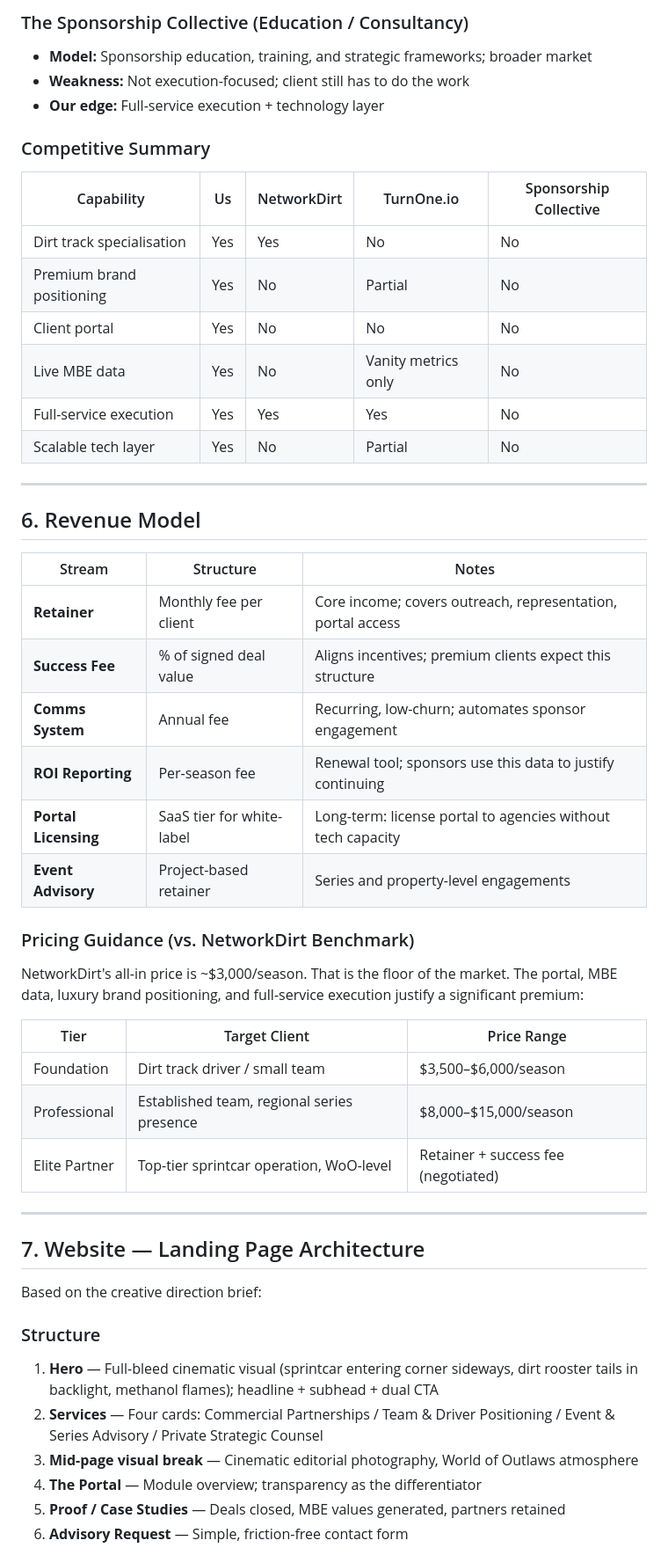
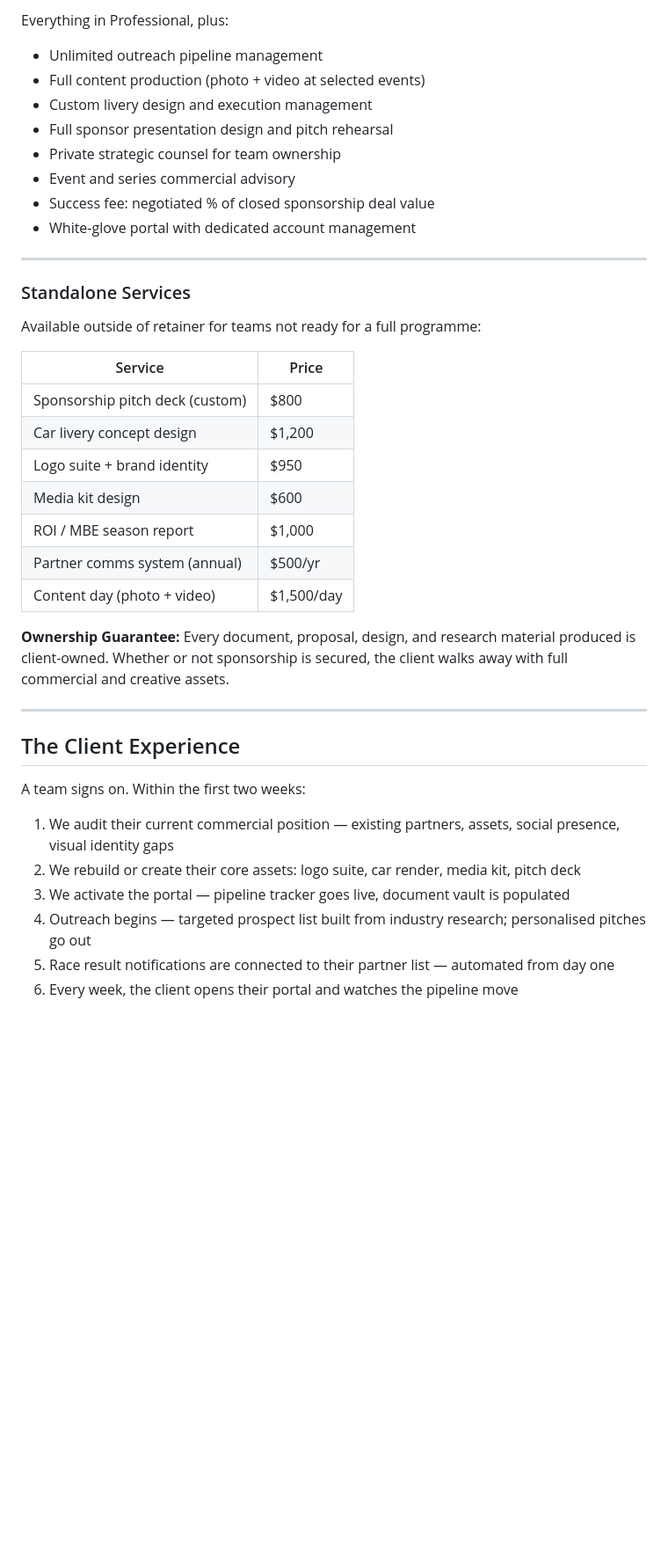
Before and after one commit to disburyben/docs, a Markdown page: business-plan-nextgen-client-portal.md, the part around one of its changes. Shown at 88% size. GitHub-like rendering; blank space fills up the shorter version.

```diff
--- a/business-plan-nextgen-client-portal.md
+++ b/business-plan-nextgen-client-portal.md
@@ -167,53 +115,40 @@ The proprietary portal gives every client a real-time window into all commercial
-### The Sponsorship Collective (Education / Consultancy)
-- **Model:** Sponsorship education, training, and strategic frameworks; broader market
-- **Weakness:** Not execution-focused; client still has to do the work
-- **Our edge:** Full-service execution + technology layer
-
-### Competitive Summary
-
-| Capability | Us | NetworkDirt | TurnOne.io | Sponsorship Collective |
-|---|---|---|---|---|
-| Dirt track specialisation | Yes | Yes | No | No |
-| Premium brand positioning | Yes | No | Partial | No |
-| Client portal | Yes | No | No | No |
-| Live MBE data | Yes | No | Vanity metrics only | No |
-| Full-service execution | Yes | Yes | Yes | No |
-| Scalable tech layer | Yes | No | Partial | No |
+Everything in Professional, plus:
+- Unlimited outreach pipeline management
+- Full content production (photo + video at selected events)
+- Custom livery design and execution management
+- Full sponsor presentation design and pitch rehearsal
+- Private strategic counsel for team ownership
+- Event and series commercial advisory
+- Success fee: negotiated % of closed sponsorship deal value
+- White-glove portal with dedicated account management
 
 ---
 
-## 6. Revenue Model
+### Standalone Services
+Available outside of retainer for teams not ready for a full programme:
 
-| Stream | Structure | Notes |
-|---|---|---|
-| **Retainer** | Monthly fee per client | Core income; covers outreach, representation, portal access |
-| **Success Fee** | % of signed deal value | Aligns incentives; premium clients expect this structure |
-| **Comms System** | Annual fee | Recurring, low-churn; automates sponsor engagement |
-| **ROI Reporting** | Per-season fee | Renewal tool; sponsors use this data to justify continuing |
-| **Portal Licensing** | SaaS tier for white-label | Long-term: license portal to agencies without tech capacity |
-| **Event Advisory** | Project-based retainer | Series and property-level engagements |
+| Service | Price |
+|---|---|
+| Sponsorship pitch deck (custom) | $800 |
+| Car livery concept design | $1,200 |
+| Logo suite + brand identity | $950 |
+| Media kit design | $600 |
+| ROI / MBE season report | $1,000 |
+| Partner comms system (annual) | $500/yr |
+| Content day (photo + video) | $1,500/day |
 
-### Pricing Guidance (vs. NetworkDirt Benchmark)
-
-NetworkDirt's all-in price is ~$3,000/season. That is the floor of the market. The portal, MBE data, luxury brand positioning, and full-service execution justify a significant premium:
-
-| Tier | Target Client | Price Range |
-|---|---|---|
-| Foundation | Dirt track driver / small team | $3,500–$6,000/season |
-| Professional | Established team, regional series presence | $8,000–$15,000/season |
-| Elite Partner | Top-tier sprintcar operation, WoO-level | Retainer + success fee (negotiated) |
+**Ownership Guarantee:** Every document, proposal, design, and research material produced is client-owned. Whether or not sponsorship is secured, the client walks away with full commercial and creative assets.
 
 ---
 
-## 7. Website — Landing Page Architecture
+## The Client Experience
 
-Based on the creative direction brief:
+A team signs on. Within the first two weeks:
 
-### Structure
-1. **Hero** — Full-bleed cinematic visual (sprintcar entering corner sideways, dirt rooster tails in backlight, methanol flames); headline + subhead + dual CTA
-2. **Services** — Four cards: Commercial Partnerships / Team & Driver Positioning / Event & Series Advisory / Private Strategic Counsel
-3. **Mid-page visual break** — Cinematic editorial photography, World of Outlaws atmosphere
-4. **The Portal** — Module overview; transparency as the differentiator
-5. **Proof / Case Studies** — Deals closed, MBE values generated, partners retained
-6. **Advisory Request** — Simple, friction-free contact form
+1. We audit their current commercial position — existing partners, assets, social presence, visual identity gaps
+2. We rebuild or create their core assets: logo suite, car render, media kit, pitch deck
+3. We activate the portal — pipeline tracker goes live, document vault is populated
+4. Outreach begins — targeted prospect list built from industry research; personalised pitches go out
+5. Race result notifications are connected to their partner list — automated from day one
+6. Every week, the client opens their portal and watches the pipeline move
 
```
Also changed, not shown: other parts of business-plan-nextgen-client-portal.md (+136 -188 lines).
